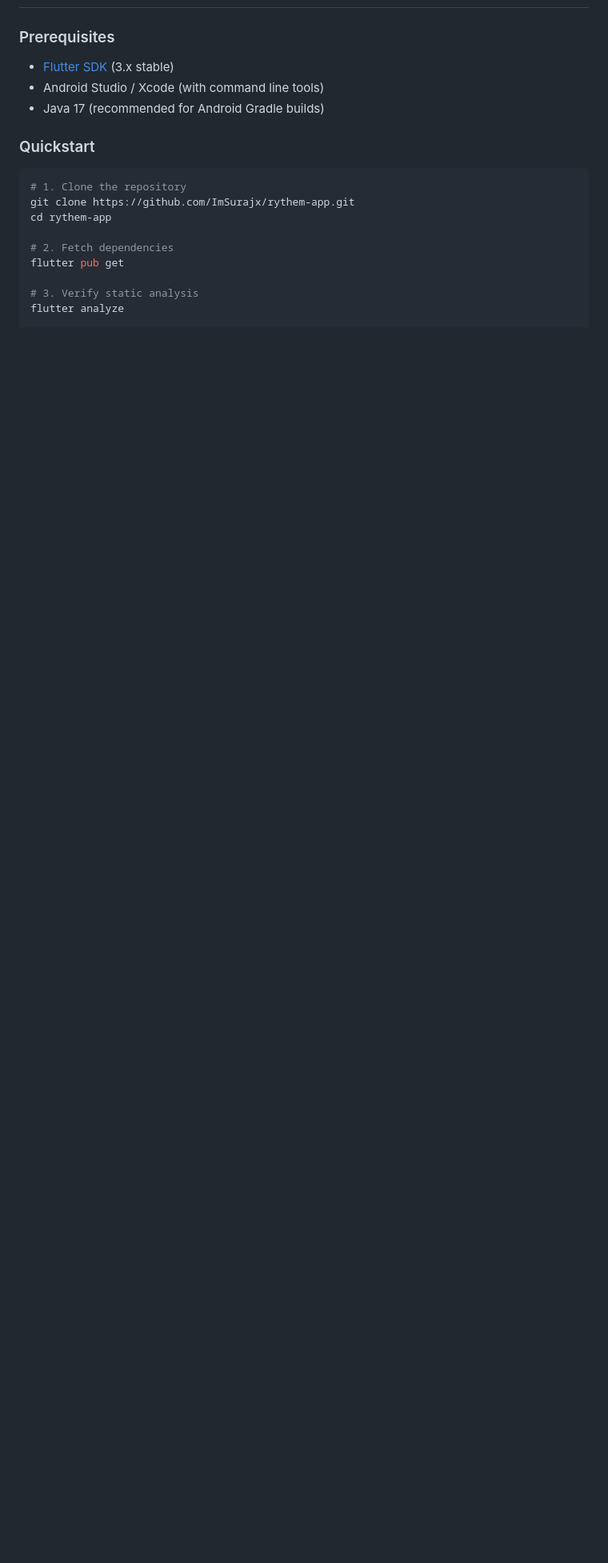
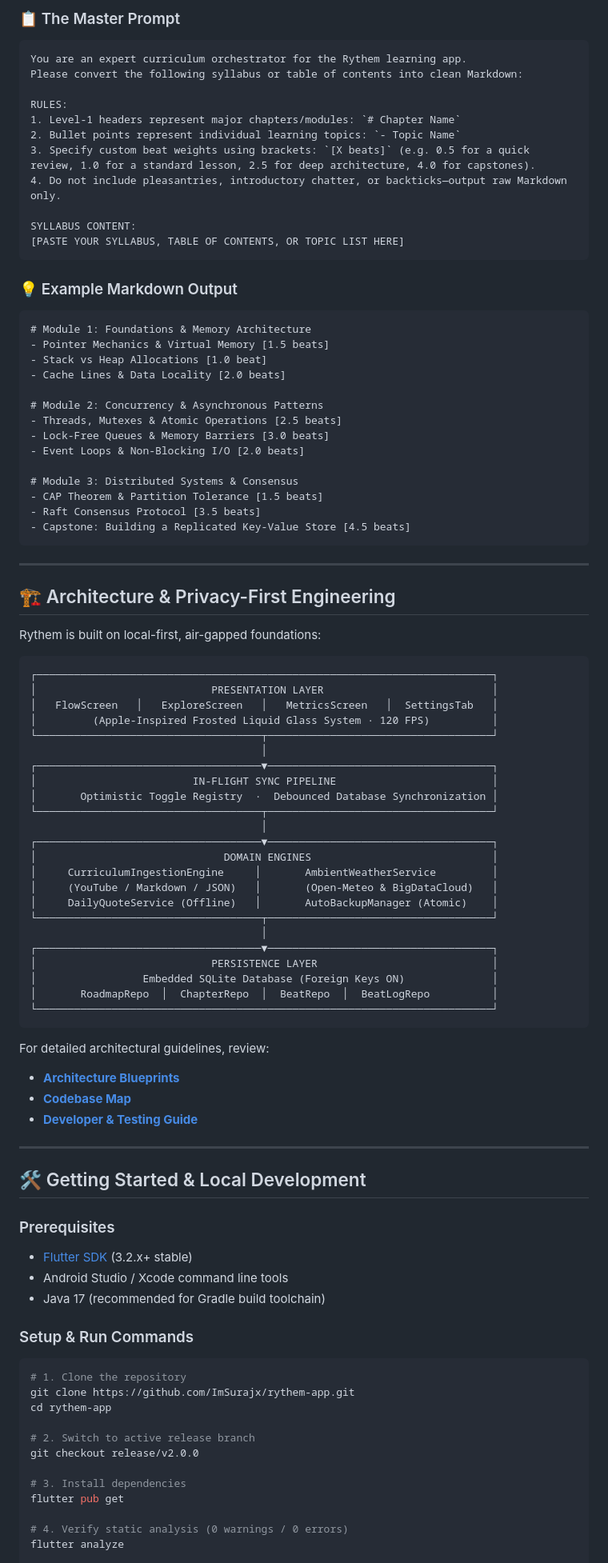
Before and after one commit to ImSurajx/rythem-app, a Markdown page: README.md, the part around one of its changes. Shown at 80% size. Rendered like a GitHub page; blank space fills up the shorter version.

````diff
--- a/README.md
+++ b/README.md
@@ -196,19 +133,97 @@ Detailed architectural blueprints, reactive loops, and module specifications can
+### 📋 The Master Prompt
+
+```markdown
+You are an expert curriculum orchestrator for the Rythem learning app.
+Please convert the following syllabus or table of contents into clean Markdown:
+
+RULES:
+1. Level-1 headers represent major chapters/modules: `# Chapter Name`
+2. Bullet points represent individual learning topics: `- Topic Name`
+3. Specify custom beat weights using brackets: `[X beats]` (e.g. 0.5 for a quick review, 1.0 for a standard lesson, 2.5 for deep architecture, 4.0 for capstones).
+4. Do not include pleasantries, introductory chatter, or backticks—output raw Markdown only.
+
+SYLLABUS CONTENT:
+[PASTE YOUR SYLLABUS, TABLE OF CONTENTS, OR TOPIC LIST HERE]
+```
+
+### 💡 Example Markdown Output
+
+```markdown
+# Module 1: Foundations & Memory Architecture
+- Pointer Mechanics & Virtual Memory [1.5 beats]
+- Stack vs Heap Allocations [1.0 beat]
+- Cache Lines & Data Locality [2.0 beats]
+
+# Module 2: Concurrency & Asynchronous Patterns
+- Threads, Mutexes & Atomic Operations [2.5 beats]
+- Lock-Free Queues & Memory Barriers [3.0 beats]
+- Event Loops & Non-Blocking I/O [2.0 beats]
+
+# Module 3: Distributed Systems & Consensus
+- CAP Theorem & Partition Tolerance [1.5 beats]
+- Raft Consensus Protocol [3.5 beats]
+- Capstone: Building a Replicated Key-Value Store [4.5 beats]
+```
+
+---
+
+## 🏗️ Architecture & Privacy-First Engineering
+
+Rythem is built on local-first, air-gapped foundations:
+
+```
+┌─────────────────────────────────────────────────────────────────────────┐
+│                            PRESENTATION LAYER                           │
+│   FlowScreen   │   ExploreScreen   │   MetricsScreen   │  SettingsTab   │
+│         (Apple-Inspired Frosted Liquid Glass System · 120 FPS)          │
+└────────────────────────────────────┬────────────────────────────────────┘
+                                     │
+┌────────────────────────────────────▼────────────────────────────────────┐
+│                         IN-FLIGHT SYNC PIPELINE                         │
+│       Optimistic Toggle Registry  ·  Debounced Database Synchronization │
+└────────────────────────────────────┬────────────────────────────────────┘
+                                     │
+┌────────────────────────────────────▼────────────────────────────────────┐
+│                              DOMAIN ENGINES                             │
+│     CurriculumIngestionEngine     │       AmbientWeatherService         │
+│     (YouTube / Markdown / JSON)   │       (Open-Meteo & BigDataCloud)   │
+│     DailyQuoteService (Offline)   │       AutoBackupManager (Atomic)    │
+└────────────────────────────────────┬────────────────────────────────────┘
+                                     │
+┌────────────────────────────────────▼────────────────────────────────────┐
+│                            PERSISTENCE LAYER                            │
+│                 Embedded SQLite Database (Foreign Keys ON)              │
+│       RoadmapRepo  │  ChapterRepo  │  BeatRepo  │  BeatLogRepo          │
+└─────────────────────────────────────────────────────────────────────────┘
+```
+
+For detailed architectural guidelines, review:
+- **[Architecture Blueprints](.agents/ARCHITECTURE.md)**
+- **[Codebase Map](.agents/CODEBASE_MAP.md)**
+- **[Developer & Testing Guide](.agents/DEVELOPER_GUIDE.md)**
+
+---
+
+## 🛠️ Getting Started & Local Development
 
 ### Prerequisites
-- [Flutter SDK](https://flutter.dev/docs/get-started/install) (3.x stable)
-- Android Studio / Xcode (with command line tools)
-- Java 17 (recommended for Android Gradle builds)
+- [Flutter SDK](https://flutter.dev/docs/get-started/install) (3.2.x+ stable)
+- Android Studio / Xcode command line tools
+- Java 17 (recommended for Gradle build toolchain)
 
-### Quickstart
+### Setup & Run Commands
 
 ```bash
 # 1. Clone the repository
 git clone https://github.com/ImSurajx/rythem-app.git
 cd rythem-app
 
-# 2. Fetch dependencies
+# 2. Switch to active release branch
+git checkout release/v2.0.0
+
+# 3. Install dependencies
 flutter pub get
 
-# 3. Verify static analysis
+# 4. Verify static analysis (0 warnings / 0 errors)
 flutter analyze
 
````
Also changed, not shown: other parts of README.md (+103 -172 lines).
